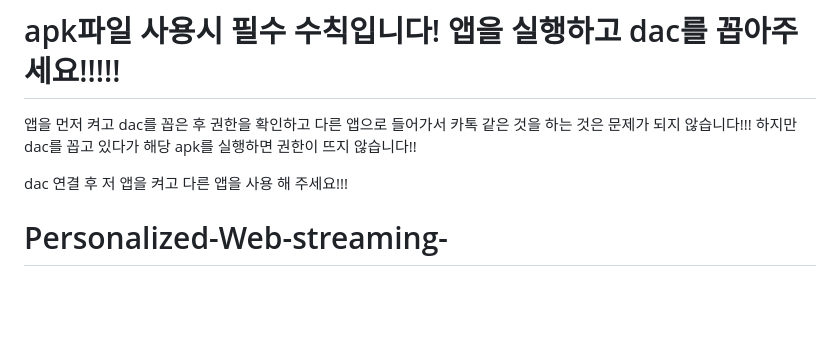
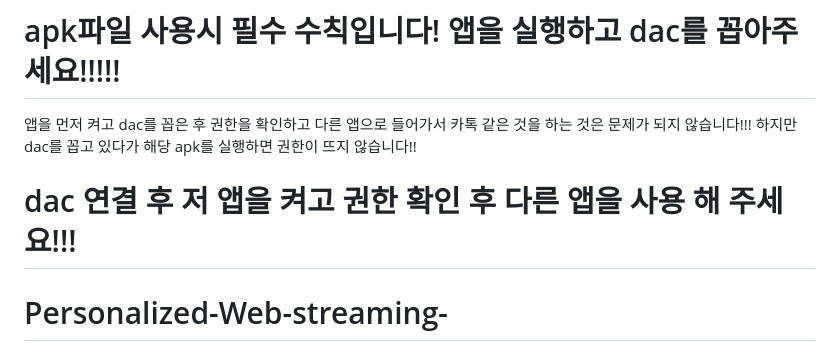
Before and after one commit to sinibida/Personalized-Web-streaming-, a Markdown page: README.md, the part around the change. Rendered like a GitHub page; blank space fills up the shorter version.

```diff
--- a/README.md
+++ b/README.md
@@ -3,7 +3,7 @@
 앱을 먼저 켜고 dac를 꼽은 후 권한을 확인하고 다른 앱으로 들어가서 카톡 같은 것을 하는 것은 문제가 되지 않습니다!!!
 하지만 dac를 꼽고 있다가 해당 apk를 실행하면 권한이 뜨지 않습니다!!
 
-dac 연결 후 저 앱을 켜고 다른 앱을 사용 해 주세요!!!
+# dac 연결 후 저 앱을 켜고 권한 확인 후 다른 앱을 사용 해 주세요!!!
 
 
 
```
